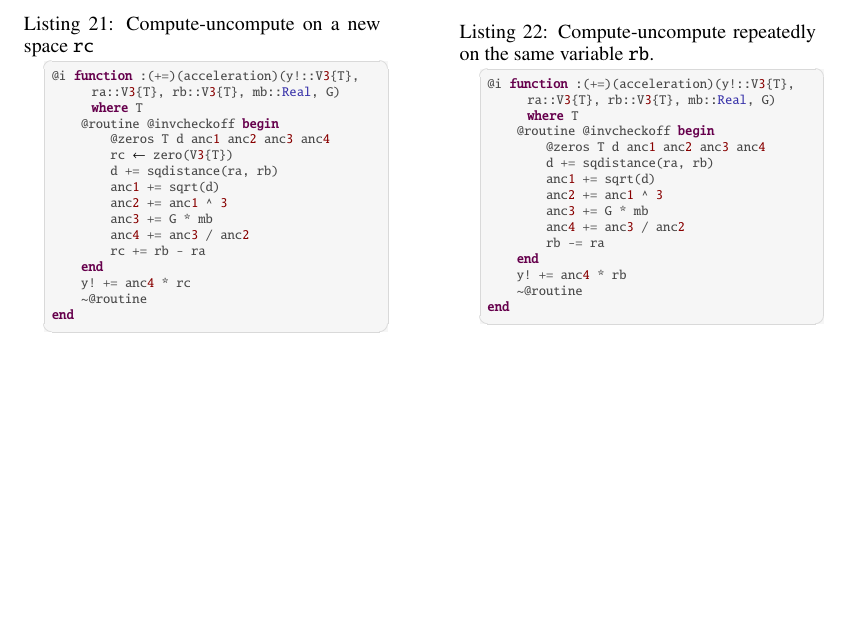
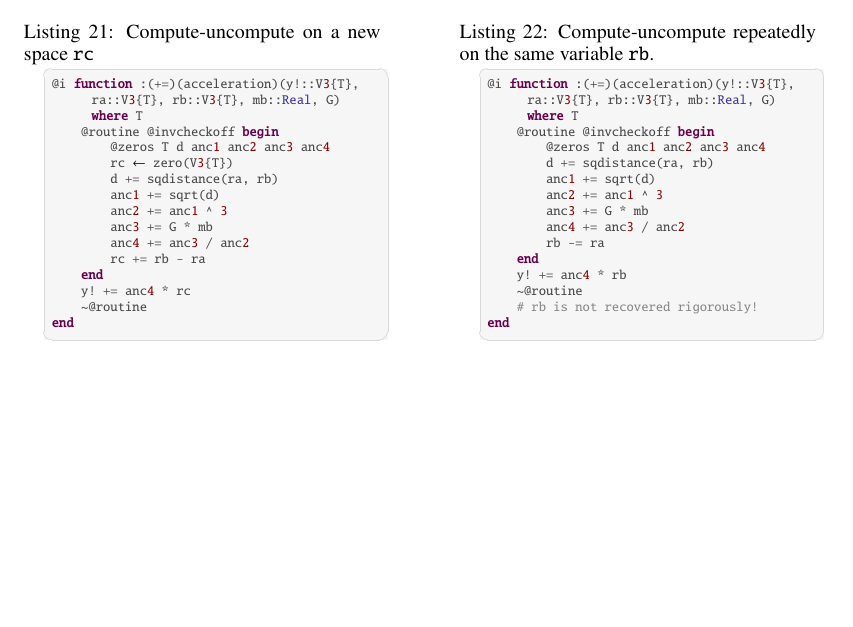
Before and after one commit to GiggleLiu/nilangpaper, a LaTeX paper (invc.tex): part of page 21 of 21, cut so that both start at the same text. Compiled offline with pdfLaTeX.

Commit message:
update app

```diff
--- a/invc.tex
+++ b/invc.tex
@@ -1033,6 +1033,7 @@ end
     end
     y! += anc4 * rb
     ~@routine
+    # rb is not recovered rigorously!
 end
 \end{lstlisting}
 \end{minipage}
```
Also changed, not shown: invc.pdf.
